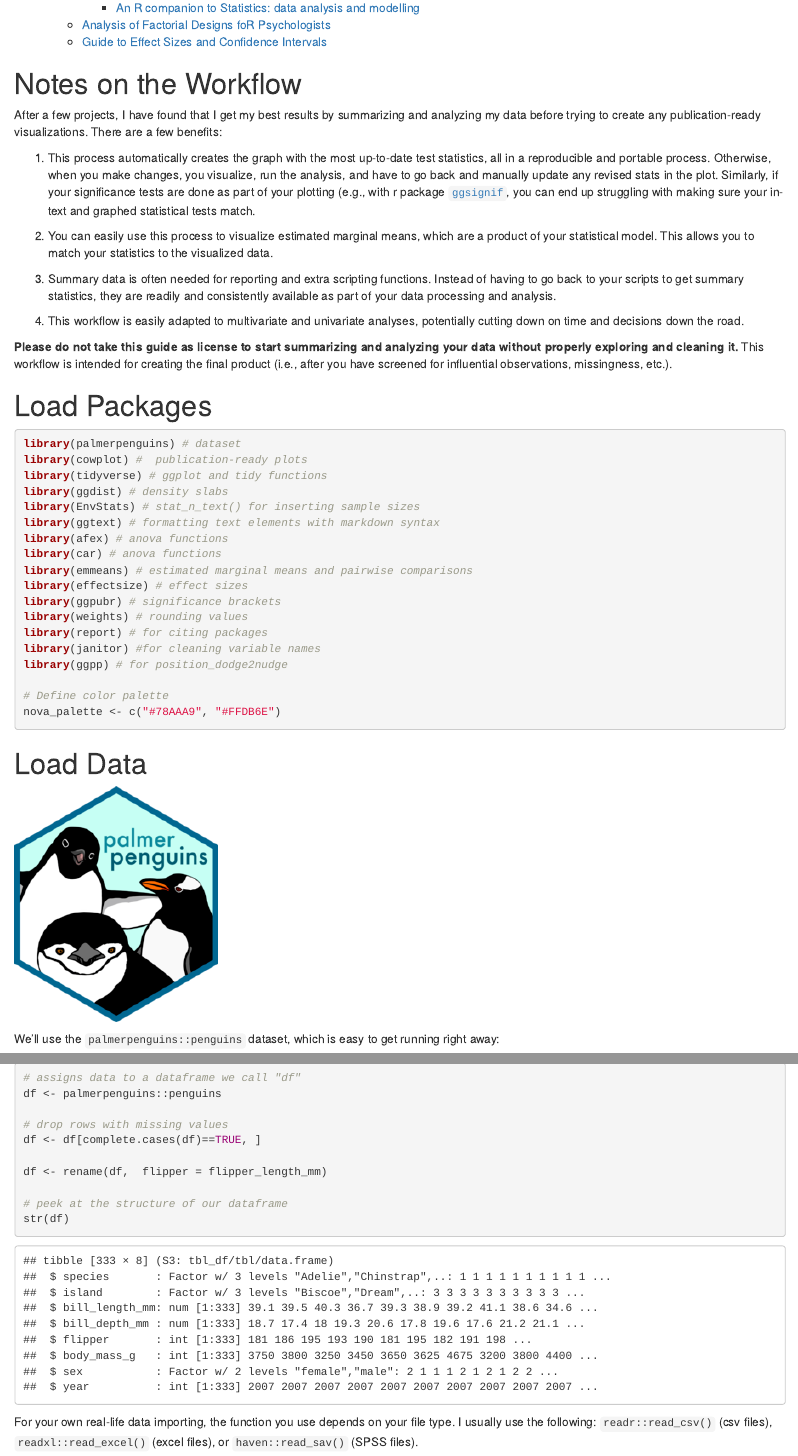
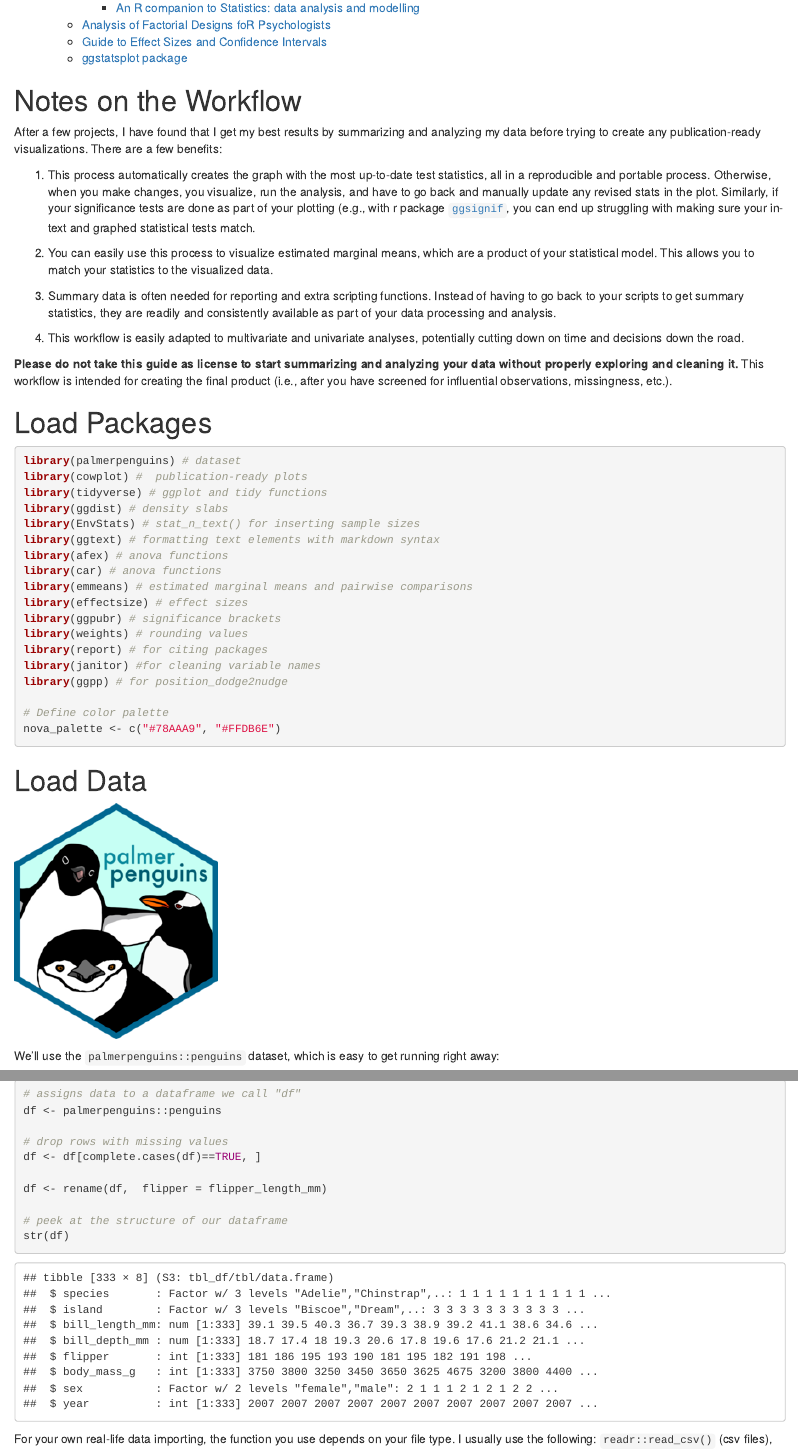
Before and after one commit to DallasNovakowski/DallasNovakowski, an R Markdown document (content/post/2023-10-19-faded-violin-plots-my-go-to-style-for-clear-and-transparent-data-visualization/index.en.Rmarkdown): the page in a window 1100 px wide, from 950 px down, and a second part further down, joined at a grey line. Rendered offline with R 4.5, knitr and Pandoc, with nearby package versions; some code elsewhere in the file could not run offline; column names are cleaned by a stand-in for the janitor package.

Commit message:
add more tags

```diff
--- a/content/post/2023-10-19-faded-violin-plots-my-go-to-style-for-clear-and-transparent-data-visualization/index.en.Rmarkdown
+++ b/content/post/2023-10-19-faded-violin-plots-my-go-to-style-for-clear-and-transparent-data-visualization/index.en.Rmarkdown
@@ -168,6 +168,17 @@ tags:
   - Combining Charts with Statistical Tests
   - Statistical Data Visualization Best Practices
   - Visualization for Inferential Statistics
+  - Significance brackets
+  - Signifiance testing
+  - Plotting significance tests
+  - Plotting anova
+  - Plotting t-test
+  - Graphing significance tests
+  - Graphing anova
+  - Graphing t-test
+  - Visualizing significance tests
+  - Visualizing anova
+  - Visualizing t-test
 authors: []
 lastmod: '2023-10-19T17:15:21-07:00'
 featured: no
@@ -658,6 +669,7 @@ With newcomers in mind, here are some no-cost resources
     - [An R companion to Statistics: data analysis and modelling](https://mspeekenbrink.github.io/sdam-r-companion/index.html)
   - [Analysis of Factorial Designs foR Psychologists](https://github.com/mattansb/Analysis-of-Factorial-Designs-foR-Psychologists)
   - [Guide to Effect Sizes and Confidence Intervals](https://matthewbjane.quarto.pub/effect-size-and-confidence-intervals-guide/)
+  - [ggstatsplot package](https://indrajeetpatil.github.io/ggstatsplot/)
 
 
 <!-- I believe that practices that are easy to pick up are more likely to catch on. My hope is that readers will find it easier to pick up better practices in communicating their data! -->
```
Also changed, not shown: 1 other file.
